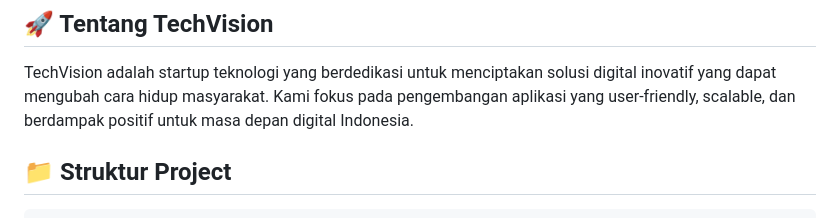
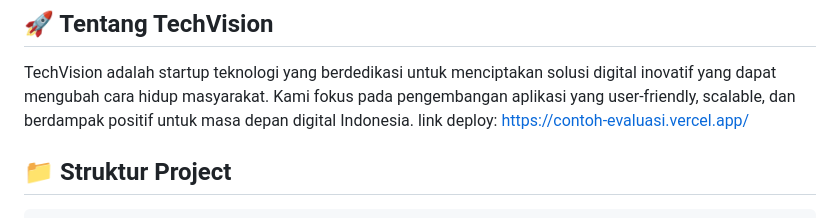
Before and after one commit to FikriBaihaqi73/contoh-evaluasi, a Markdown page: readme.md, the part around the change. Drawn GitHub-style.

Commit message:
docs: update dokumentasi dengan link deploy

```diff
--- a/readme.md
+++ b/readme.md
@@ -3,6 +3,7 @@
 ## 🚀 Tentang TechVision
 
 TechVision adalah startup teknologi yang berdedikasi untuk menciptakan solusi digital inovatif yang dapat mengubah cara hidup masyarakat. Kami fokus pada pengembangan aplikasi yang user-friendly, scalable, dan berdampak positif untuk masa depan digital Indonesia.
+link deploy: https://contoh-evaluasi.vercel.app/
 
 ## 📁 Struktur Project
 
```
